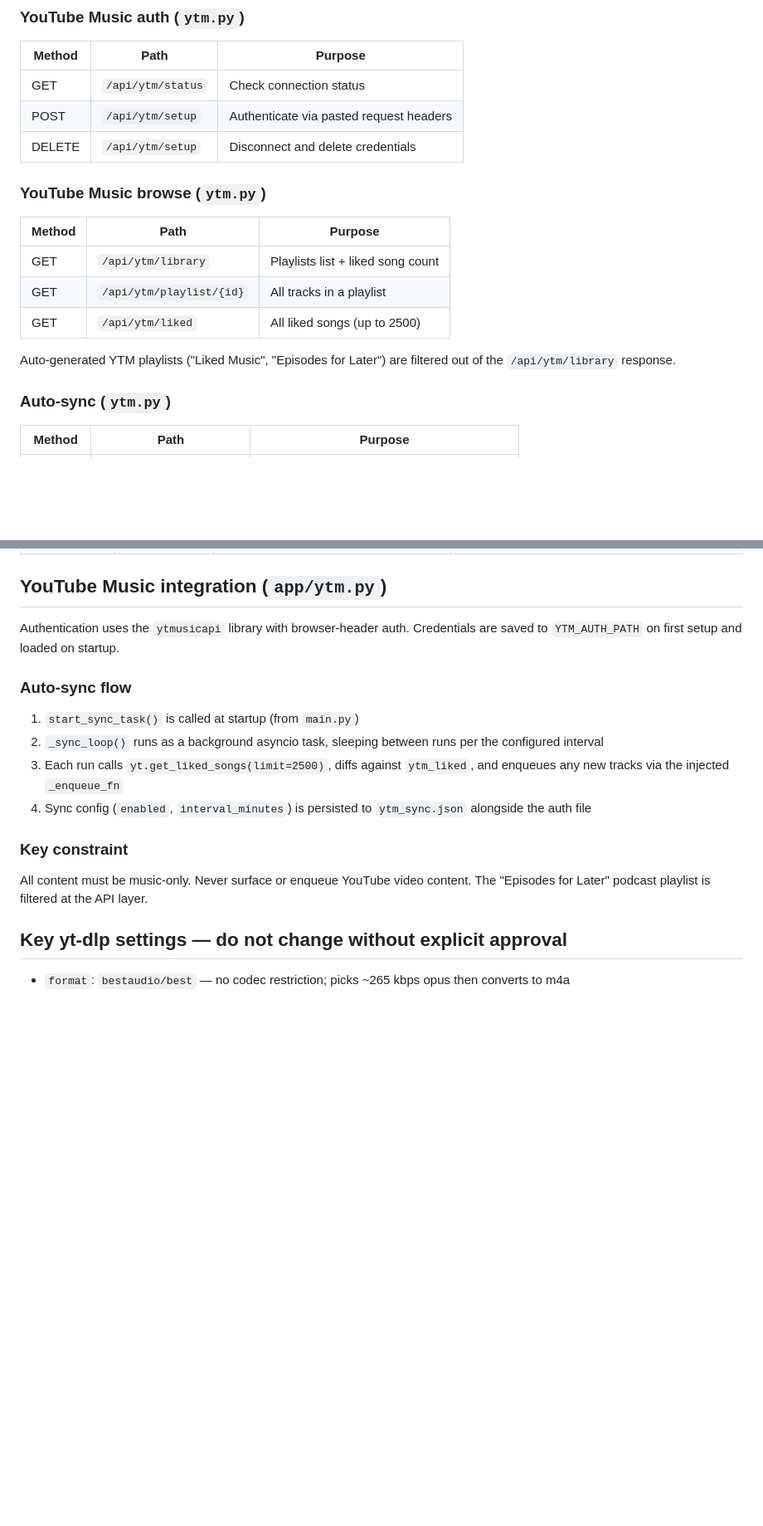
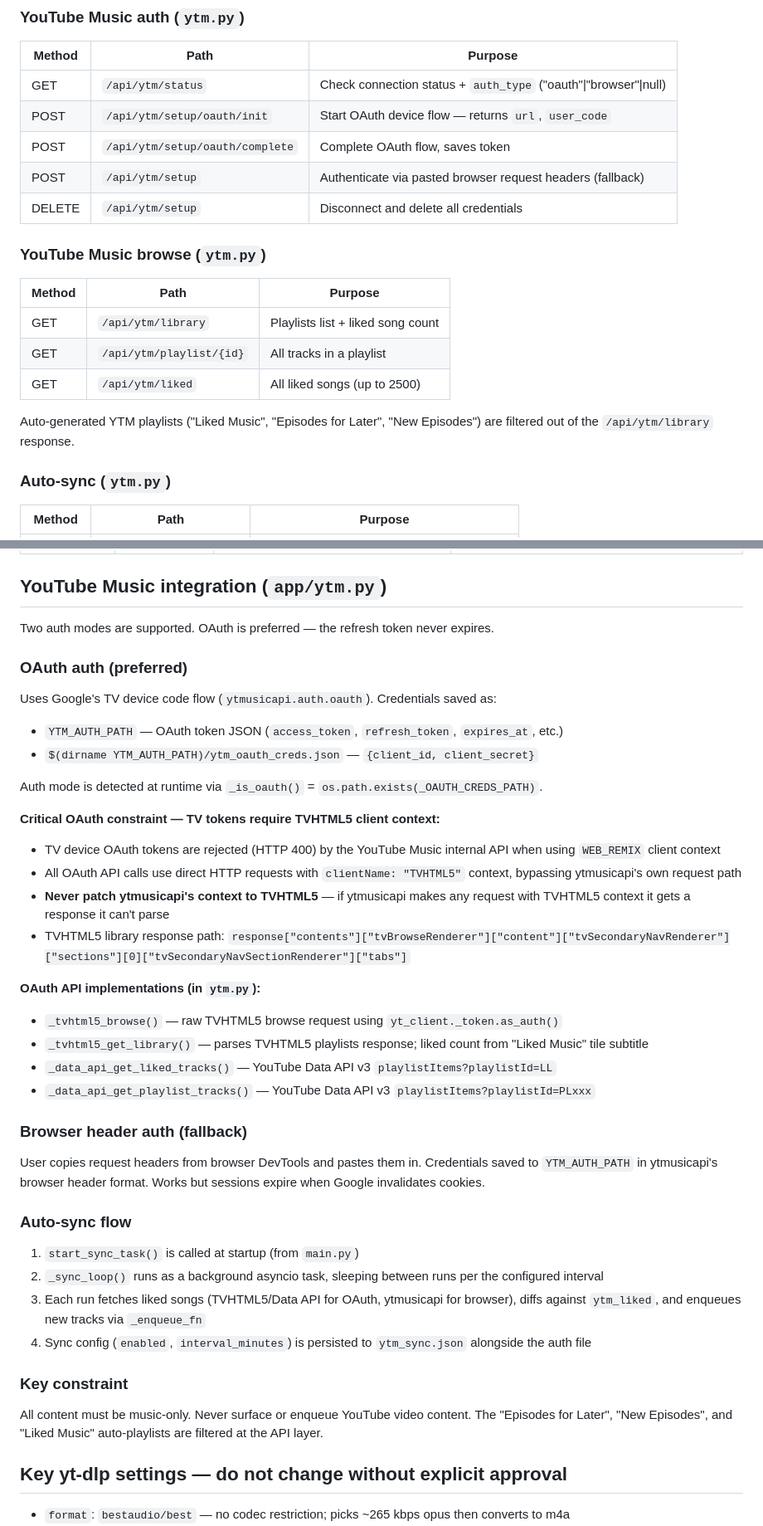
Before and after one commit to ray-manalang/ytm-downloader, a Markdown page: CLAUDE.md, 2 parts joined by grey strips. Shown at 83% size. Rendered like a GitHub page; blank space fills up the shorter version.

```diff
--- a/CLAUDE.md
+++ b/CLAUDE.md
@@ -87,9 +87,11 @@ Single-process FastAPI app. No test suite.
 
 | Method | Path | Purpose |
 |---|---|---|
-| GET | `/api/ytm/status` | Check connection status |
-| POST | `/api/ytm/setup` | Authenticate via pasted request headers |
-| DELETE | `/api/ytm/setup` | Disconnect and delete credentials |
+| GET | `/api/ytm/status` | Check connection status + `auth_type` ("oauth"\|"browser"\|null) |
+| POST | `/api/ytm/setup/oauth/init` | Start OAuth device flow — returns `url`, `user_code` |
+| POST | `/api/ytm/setup/oauth/complete` | Complete OAuth flow, saves token |
+| POST | `/api/ytm/setup` | Authenticate via pasted browser request headers (fallback) |
+| DELETE | `/api/ytm/setup` | Disconnect and delete all credentials |
 
 ### YouTube Music browse (`ytm.py`)
 
@@ -99,7 +101,7 @@ Single-process FastAPI app. No test suite.
 | GET | `/api/ytm/playlist/{id}` | All tracks in a playlist |
 | GET | `/api/ytm/liked` | All liked songs (up to 2500) |
 
-Auto-generated YTM playlists ("Liked Music", "Episodes for Later") are filtered out of the `/api/ytm/library` response.
+Auto-generated YTM playlists ("Liked Music", "Episodes for Later", "New Episodes") are filtered out of the `/api/ytm/library` response.
 
 ### Auto-sync (`ytm.py`)
 
@@ -132,16 +134,40 @@ Auto-generated YTM playlists ("Liked Music", "Episodes for Later") are filtered
 
 ## YouTube Music integration (`app/ytm.py`)
 
-Authentication uses the `ytmusicapi` library with browser-header auth. Credentials are saved to `YTM_AUTH_PATH` on first setup and loaded on startup.
+Two auth modes are supported. OAuth is preferred — the refresh token never expires.
+
+### OAuth auth (preferred)
+
+Uses Google's TV device code flow (`ytmusicapi.auth.oauth`). Credentials saved as:
+- `YTM_AUTH_PATH` — OAuth token JSON (`access_token`, `refresh_token`, `expires_at`, etc.)
+- `$(dirname YTM_AUTH_PATH)/ytm_oauth_creds.json` — `{client_id, client_secret}`
+
+Auth mode is detected at runtime via `_is_oauth()` = `os.path.exists(_OAUTH_CREDS_PATH)`.
+
+**Critical OAuth constraint — TV tokens require TVHTML5 client context:**
+- TV device OAuth tokens are rejected (HTTP 400) by the YouTube Music internal API when using `WEB_REMIX` client context
+- All OAuth API calls use direct HTTP requests with `clientName: "TVHTML5"` context, bypassing ytmusicapi's own request path
+- **Never patch ytmusicapi's context to TVHTML5** — if ytmusicapi makes any request with TVHTML5 context it gets a response it can't parse
+- TVHTML5 library response path: `response["contents"]["tvBrowseRenderer"]["content"]["tvSecondaryNavRenderer"]["sections"][0]["tvSecondaryNavSectionRenderer"]["tabs"]`
+
+**OAuth API implementations (in `ytm.py`):**
+- `_tvhtml5_browse()` — raw TVHTML5 browse request using `yt_client._token.as_auth()`
+- `_tvhtml5_get_library()` — parses TVHTML5 playlists response; liked count from "Liked Music" tile subtitle
+- `_data_api_get_liked_tracks()` — YouTube Data API v3 `playlistItems?playlistId=LL`
+- `_data_api_get_playlist_tracks()` — YouTube Data API v3 `playlistItems?playlistId=PLxxx`
+
+### Browser header auth (fallback)
+
+User copies request headers from browser DevTools and pastes them in. Credentials saved to `YTM_AUTH_PATH` in ytmusicapi's browser header format. Works but sessions expire when Google invalidates cookies.
 
 ### Auto-sync flow
 1. `start_sync_task()` is called at startup (from `main.py`)
 2. `_sync_loop()` runs as a background asyncio task, sleeping between runs per the configured interval
-3. Each run calls `yt.get_liked_songs(limit=2500)`, diffs against `ytm_liked`, and enqueues any new tracks via the injected `_enqueue_fn`
+3. Each run fetches liked songs (TVHTML5/Data API for OAuth, ytmusicapi for browser), diffs against `ytm_liked`, and enqueues new tracks via `_enqueue_fn`
 4. Sync config (`enabled`, `interval_minutes`) is persisted to `ytm_sync.json` alongside the auth file
 
 ### Key constraint
-All content must be music-only. Never surface or enqueue YouTube video content. The "Episodes for Later" podcast playlist is filtered at the API layer.
+All content must be music-only. Never surface or enqueue YouTube video content. The "Episodes for Later", "New Episodes", and "Liked Music" auto-playlists are filtered at the API layer.
 
 ## Key yt-dlp settings — do not change without explicit approval
 
```
Also changed, not shown: other parts of CLAUDE.md (+1 -1 lines), README.md (+24 -6 lines).
